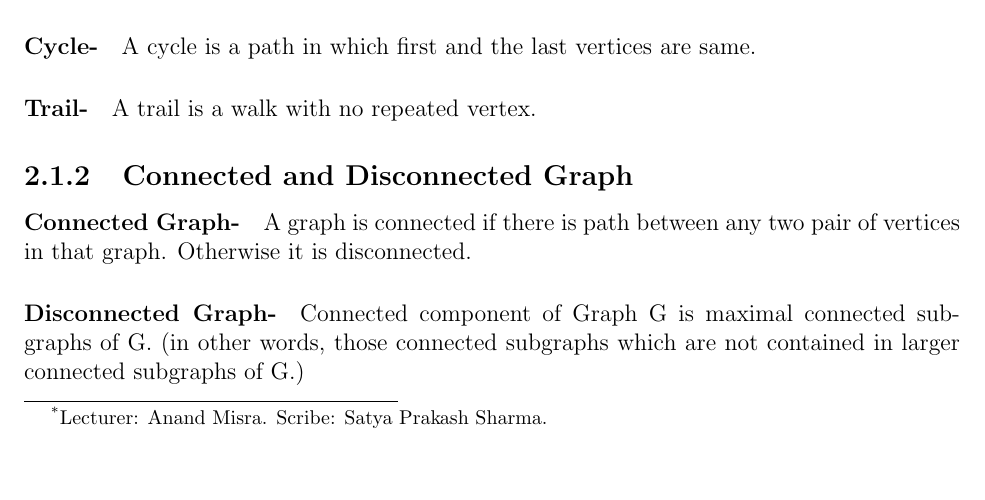
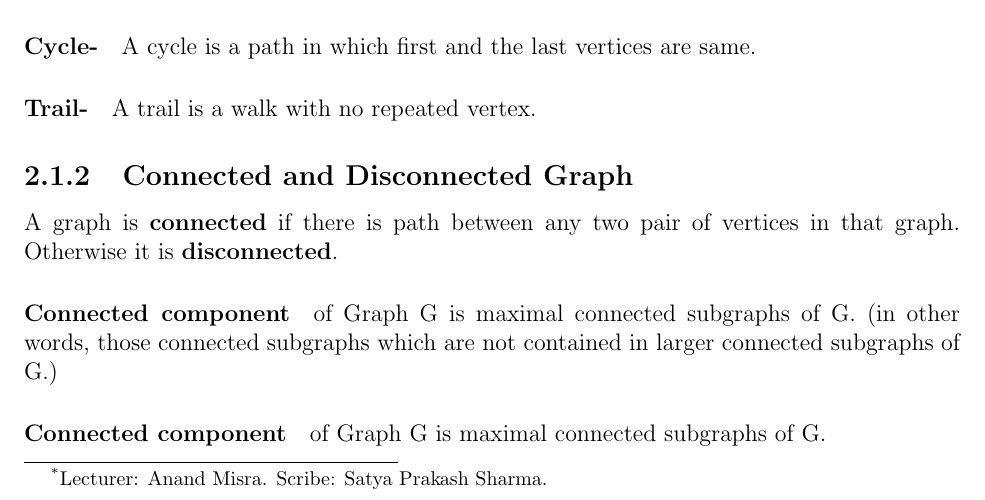
Before and after one commit to satya7289/GTA-sep-nov-2020, a LaTeX book (lectureScribing/gta-lecture.tex, which reads lectureScribing/week-02.tex): part of page 1 of 5, cut so that both start at the same text, the shorter picture padded with empty space. The pictures show the PDF file lectureScribing/gta-lecture.pdf that the author committed with the source.

Commit message:
week2 compelte

```diff
--- a/lectureScribing/week-02.tex
+++ b/lectureScribing/week-02.tex
@@ -24,14 +24,20 @@ same.
 
 
 \subsection{Connected and Disconnected Graph}
-\paragraph{Connected Graph-}A graph is connected if there is path between any two
+A graph is \textbf{connected} if there is path between any two
 pair of vertices in that graph. Otherwise it is
-disconnected.
+\textbf{disconnected}.
 
-\paragraph{Disconnected Graph-}Connected component of Graph G is maximal connected
+
+\paragraph{Connected component} of Graph G is maximal connected
 subgraphs of G. (in other words, those connected
 subgraphs which are not contained in larger connected
 subgraphs of G.)
+
+
+\paragraph{Connected component} of Graph G is maximal connected
+subgraphs of G.
+
 
 \subsection{Union of graphs}
 The union of graphs G1,G2,..,G\textsubscript{k} written as \(\cup_{i=1}^k \)G\textsubscript(i) is the graph
```
Also changed, not shown: lectureScribing/gta-lecture.pdf, 2 other files.
